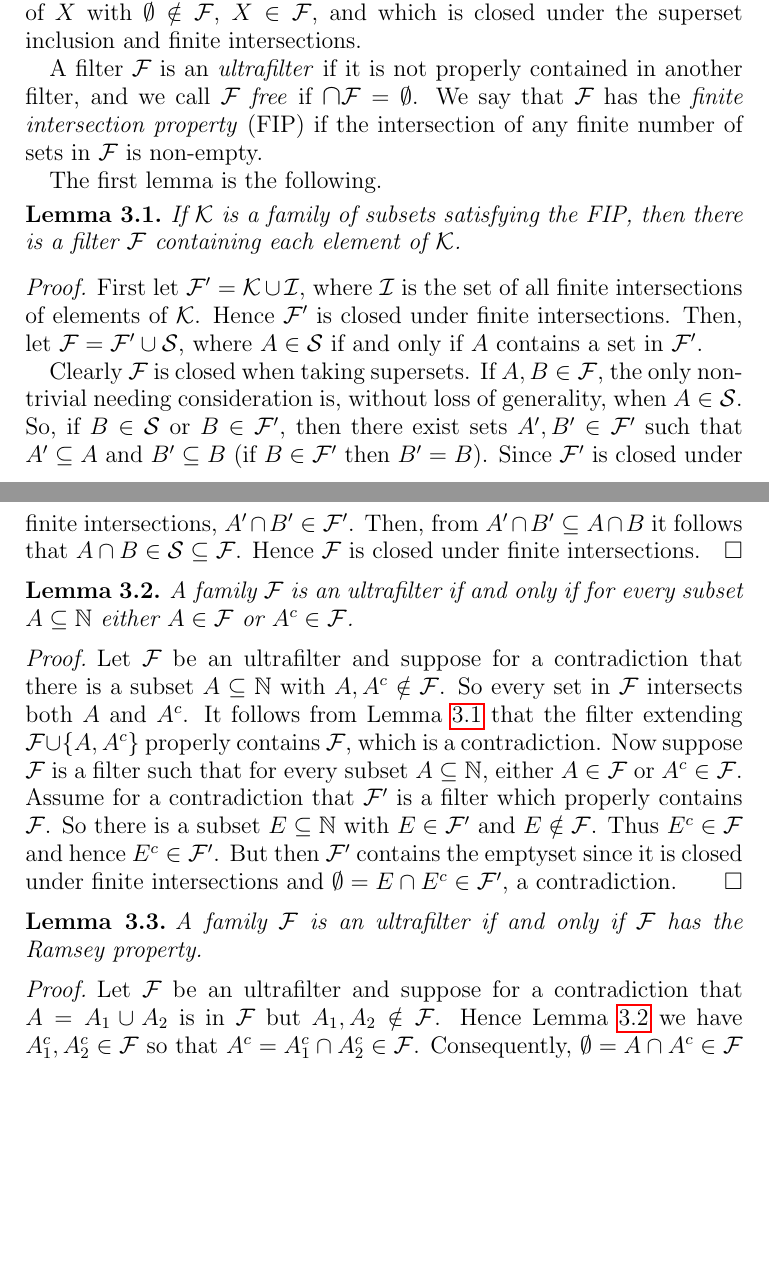
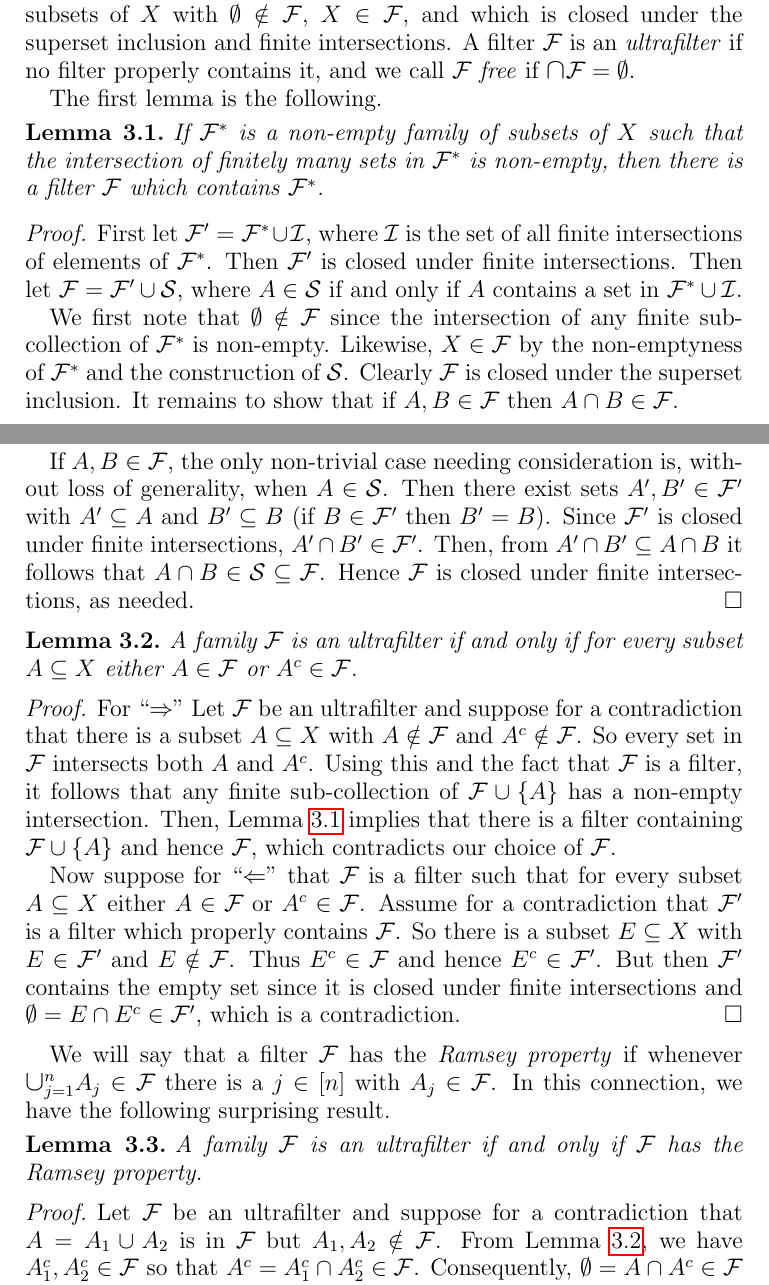
Before and after one commit to jakegameroff/diametric-colourings, a LaTeX paper (main.tex, which reads sections/filters.tex): two parts of pages 7 and 8 of 8, joined at a grey line, cut so that both start at the same text, the shorter picture padded with empty space. Compiled offline with pdfLaTeX.

Commit message:
filter editing round 1 complete

```diff
--- a/sections/filters.tex
+++ b/sections/filters.tex
@@ -1,32 +1,37 @@
 %! TeX root: ../main.tex
-\section{Filters}
-In this short section, we introduce a sequence of lemmas building up to Lemma \ref{filter:3}, which is fundamental to the proof of the main result. Recall from the introduction that a \emph{filter} \( \mathcal{F}  \) on \( X \) is a family of subsets of \( X \) with \( \emptyset \notin \mathcal{F}  \), \( X \in \mathcal{F}  \), and which is closed under the superset inclusion and finite intersections.
+\section{Filters and Ultrafilters}
+In this short section, we introduce a sequence of lemmas building up to Lemma \ref{filter:3}, which is fundamental to the proof of the main result. The development of these lemmas was informed by concepts discussed in the notes of Koppelberg \cite{notes:2011} and the work of Brian \cite{brian:2016}.
 
-A filter \( \mathcal{F}  \) is an \emph{ultrafilter} if it is not properly contained in another filter, and we call \( \mathcal{F}  \) \emph{free} if \( \medcap \mathcal{F} = \emptyset  \). We say that \( \mathcal{F}  \) has the \emph{finite intersection property} (FIP) if the intersection of any finite number of sets in \( \mathcal{F}  \) is non-empty.
+Recall from the introduction that a \emph{filter} \( \mathcal{F}  \) on \( X \) is a family of subsets of \( X \) with \( \emptyset \notin \mathcal{F}  \), \( X \in \mathcal{F}  \), and which is closed under the superset inclusion and finite intersections. A filter \( \mathcal{F}  \) is an \emph{ultrafilter} if no filter properly contains it, and we call \( \mathcal{F}  \) \emph{free} if \( \medcap \mathcal{F} = \emptyset  \).
 
 The first lemma is the following.
 \begin{lemma}
 \label{filter:1}
- If \( \mathcal{K}  \) is a family of subsets satisfying the FIP, then there is a filter \(  \mathcal{F}  \) containing each element of \( \mathcal{K}  \).
+If \( \mathcal{F} ^{\ast}  \) is a non-empty family of subsets of \( X \) such that the intersection of finitely many sets in \( \mathcal{F} ^{\ast}  \) is non-empty, then there is a filter \( \mathcal{F}  \) which contains \( \mathcal{F} ^{\ast}  \).
 \end{lemma}
 \begin{proof}
-	First let \( \mathcal{F}' = \mathcal{K} \cup \mathcal{I}  \), where \( \mathcal{I}  \) is the set of all finite intersections of elements of \( \mathcal{K}  \). Hence \( \mathcal{F} ' \) is closed under finite intersections. Then, let \( \mathcal{F} = \mathcal{F}' \cup \mathcal{S}  \), where \( A \in \mathcal{S}  \) if and only if \( A \) contains a set in \( \mathcal{F} ' \).
+First let \( \mathcal{F}' = \mathcal{F}^{\ast} \cup \mathcal{I} \), where \( \mathcal{I} \) is the set of all finite intersections of elements of \( \mathcal{F}^{\ast}   \). Then \( \mathcal{F'}  \) is closed under finite intersections. Then let \( \mathcal{F} = \mathcal{F}' \cup \mathcal{S}  \), where \( A \in \mathcal{S}  \) if and only if \( A \) contains a set in \( \mathcal{F}^{\ast} \cup \mathcal{I}  \).
 
-	Clearly \( \mathcal{F}  \) is closed when taking supersets. If \( A, B \in \mathcal{F}  \), the only non-trivial needing consideration is, without loss of generality, when \( A \in \mathcal{S}  \). So, if \( B \in \mathcal{S}  \) or \( B \in \mathcal{F} ' \), then there exist sets \( A', B' \in \mathcal{F}'  \) such that \( A' \subseteq A \) and \( B' \subseteq B \) (if \( B \in \mathcal{F} ' \) then \( B' = B \)). Since \( \mathcal{F} ' \) is closed under finite intersections, \( A' \cap B' \in \mathcal{F} ' \). Then, from \( A' \cap B' \subseteq A \cap B \) it follows that \( A \cap B \in \mathcal{S} \subseteq \mathcal{F}  \). Hence \( \mathcal{F}  \) is closed under finite intersections.
+We first note that \( \emptyset \notin \mathcal{F} \) since the intersection of any finite sub-collection of \( \mathcal{F} ^{\ast}  \) is non-empty. Likewise, \( X \in \mathcal{F}  \) by the non-emptyness of \( \mathcal{F} ^{\ast}  \) and the construction of \( \mathcal{S}  \). Clearly \( \mathcal{F}  \) is closed under the superset inclusion. It remains to show that if \( A, B \in \mathcal{F}  \) then \( A \cap B \in \mathcal{F}  \).
+
+If \( A, B \in \mathcal{F}  \), the only non-trivial case needing consideration is, without loss of generality, when \( A \in \mathcal{S}  \). Then there exist sets \( A', B' \in \mathcal{F}' \) with \( A' \subseteq A \) and \( B' \subseteq B \) (if \( B \in \mathcal{F}' \) then \( B' = B \)). Since \( \mathcal{F} ' \) is closed under finite intersections, \( A' \cap B' \in \mathcal{F} ' \). Then, from \( A' \cap B' \subseteq A \cap B \) it follows that \( A \cap B \in \mathcal{S} \subseteq \mathcal{F}  \). Hence \( \mathcal{F}  \) is closed under finite intersections, as needed.
 \end{proof}
 \begin{lemma}
 \label{filter:2}
-A family \( \mathcal{F}  \) is an ultrafilter if and only if for every subset \( A \subseteq \mathbb{N}  \) either \( A \in \mathcal{F}  \) or \( A^{c} \in \mathcal{F}  \).
+A family \( \mathcal{F}  \) is an ultrafilter if and only if for every subset \( A \subseteq X \) either \( A \in \mathcal{F}  \) or \( A^{c} \in \mathcal{F}  \).
 \end{lemma}
 \begin{proof}
-Let \( \mathcal{F}  \) be an ultrafilter and suppose for a contradiction that there is a subset \( A \subseteq \mathbb{N}  \) with \( A, A^{c} \notin \mathcal{F}  \). So every set in \( \mathcal{F}  \) intersects both \( A \) and \( A^{c}  \). It follows from Lemma \ref{filter:1} that the filter extending \( \mathcal{F} \cup \{ A, A^{c}  \}  \) properly contains \( \mathcal{F}  \), which is a contradiction. Now suppose \( \mathcal{F}  \) is a filter such that for every subset \( A \subseteq \mathbb{N}  \), either \( A \in \mathcal{F}  \) or \( A^{c} \in \mathcal{F}  \). Assume for a contradiction that \( \mathcal{F} ' \) is a filter which properly contains \( \mathcal{F}  \). So there is a subset \( E \subseteq \mathbb{N}  \) with \( E \in \mathcal{F} ' \) and \( E \notin \mathcal{F}  \). Thus \( E^{c} \in \mathcal{F}  \) and hence \( E^{c} \in \mathcal{F} ' \). But then \( \mathcal{F} ' \) contains the emptyset since it is closed under finite intersections and \( \emptyset = E \cap E^{c} \in \mathcal{F} ' \), a contradiction.
+For ``$\Rightarrow$'' Let \( \mathcal{F}  \) be an ultrafilter and suppose for a contradiction that there is a subset \( A \subseteq X \) with \( A \notin \mathcal{F}  \) and \( A^{c} \notin \mathcal{F}  \). So every set in \( \mathcal{F}  \) intersects both \( A \) and \( A^{c}  \). Using this and the fact that \( \mathcal{F}  \) is a filter, it follows that any finite sub-collection of \( \mathcal{F} \cup \{ A \}  \) has a non-empty intersection. Then, Lemma \ref{filter:1} implies that there is a filter containing \( \mathcal{F} \cup \{ A \}  \) and hence \( \mathcal{F}  \), which contradicts our choice of \( \mathcal{F}  \).
+
+Now suppose for ``$\Leftarrow$" that \( \mathcal{F}  \) is a filter such that for every subset \( A \subseteq X \) either \( A \in \mathcal{F}  \) or \( A^{c} \in \mathcal{F}  \). Assume for a contradiction that \( \mathcal{F}' \) is a filter which properly contains \( \mathcal{F}  \). So there is a subset \( E \subseteq X \) with \( E \in \mathcal{F} ' \) and \( E \notin \mathcal{F}  \). Thus \( E^{c} \in \mathcal{F}  \) and hence \( E^{c} \in \mathcal{F} ' \). But then \( \mathcal{F} ' \) contains the empty set since it is closed under finite intersections and \( \emptyset = E \cap E^{c} \in \mathcal{F} ' \), which is a contradiction.
 \end{proof}
+We will say that a filter \( \mathcal{F}  \) has the \emph{Ramsey property} if whenever \( \medcup_{j=1}^{n} A_{j}  \in \mathcal{F}  \) there is a \( j \in [n] \) with \( A_{j} \in \mathcal{F}  \). In this connection, we have the following surprising result.
 \begin{lemma}
 \label{filter:3}
 A family \( \mathcal{F}  \) is an ultrafilter if and only if \( \mathcal{F}  \) has the Ramsey property.
 \end{lemma}
 \begin{proof}
-	Let \( \mathcal{F}  \) be an ultrafilter and suppose for a contradiction that \( A = A_1 \cup A_2 \) is in \( \mathcal{F}\) but \( A_1, A_2 \notin \mathcal{F}  \). Hence Lemma \ref{filter:2} we have \( A_1^{c} , A_2^{c} \in \mathcal{F}  \) so that \( A^{c} = A_1^{c} \cap A_2^{c} \in \mathcal{F}  \). Consequently, \( \emptyset = A \cap A^{c} \in \mathcal{F}  \) is a contradiction. The case where \( A = A_1 \cup \cdots \cup A_{n}  \) follows via elementary induction. Conversely, assume \( \mathcal{F}  \) has the Ramsey property. If \( \mathcal{F}  \) is not an ultrafilter, then there is a subset \( A \subseteq \mathbb{N}  \) with \( A, A^{c} \notin \mathcal{F}  \). But \( \mathbb{N} \in \mathcal{F}  \) and \( \mathbb{N} = A \cup A^{c}  \), so we must have \( A \in \mathcal{F}  \) or \( A^{c} \in \mathcal{F}  \), a contradiction.
+	Let \( \mathcal{F}  \) be an ultrafilter and suppose for a contradiction that \( A = A_1 \cup A_2 \) is in \( \mathcal{F}\) but \( A_1, A_2 \notin \mathcal{F}  \). From Lemma \ref{filter:2}, we have \( A_1^{c} , A_2^{c} \in \mathcal{F}  \) so that \( A^{c} = A_1^{c} \cap A_2^{c} \in \mathcal{F}  \). Consequently, \( \emptyset = A \cap A^{c} \in \mathcal{F}  \) is a contradiction. The case where \( A = A_1 \cup \cdots \cup A_{n}  \) follows via elementary induction. Conversely, assume \( \mathcal{F}  \) has the Ramsey property. If \( \mathcal{F}  \) is not an ultrafilter, then there is a subset \( A \subseteq X \) with \( A \notin \mathcal{F}  \) and \( A^{c} \notin \mathcal{F}  \). But \(X \in \mathcal{F}  \) and \( X = A \cup A^{c}  \), so we must have \( A \in \mathcal{F}  \) or \( A^{c} \in \mathcal{F}  \), contradicting our choice of \( A \).
 \end{proof}
 \begin{comment}
 \begin{proposition}
```
Also changed, not shown: main.pdf.
